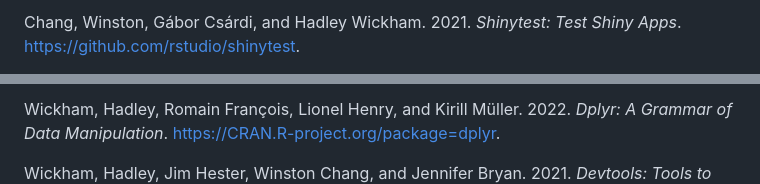
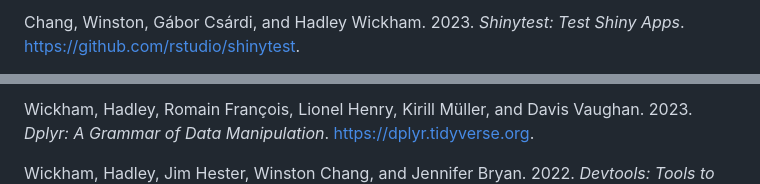
Before and after one commit to MartinSchobben/oceanexplorer, a Markdown page: README.md, 2 parts joined by grey strips. GitHub-like rendering.

```diff
--- a/README.md
+++ b/README.md
@@ -164,7 +164,7 @@ Borges. 2022. *Shiny: Web Application Framework for r*.
 
 <div id="ref-shinytest" class="csl-entry">
 
-Chang, Winston, Gábor Csárdi, and Hadley Wickham. 2021. *Shinytest: Test
+Chang, Winston, Gábor Csárdi, and Hadley Wickham. 2023. *Shinytest: Test
 Shiny Apps*. <https://github.com/rstudio/shinytest>.
 
 </div>
@@ -270,13 +261,13 @@ Wickham, Hadley, Peter Danenberg, Gábor Csárdi, and Manuel Eugster.
 
 <div id="ref-dplyr" class="csl-entry">
 
-Wickham, Hadley, Romain François, Lionel Henry, and Kirill Müller. 2022.
-*Dplyr: A Grammar of Data Manipulation*.
-<https://CRAN.R-project.org/package=dplyr>.
+Wickham, Hadley, Romain François, Lionel Henry, Kirill Müller, and Davis
+Vaughan. 2023. *Dplyr: A Grammar of Data Manipulation*.
+<https://dplyr.tidyverse.org>.
 
 </div>
 
 <div id="ref-devtools" class="csl-entry">
 
-Wickham, Hadley, Jim Hester, Winston Chang, and Jennifer Bryan. 2021.
+Wickham, Hadley, Jim Hester, Winston Chang, and Jennifer Bryan. 2022.
 *Devtools: Tools to Make Developing r Packages Easier*.
```
Also changed, not shown: other parts of README.md (+36 -45 lines), NEWS.md (+4 -1 lines), vignettes/NOAA_plot1.png, vignettes/NOAA_plot2.png, 11 other files.
